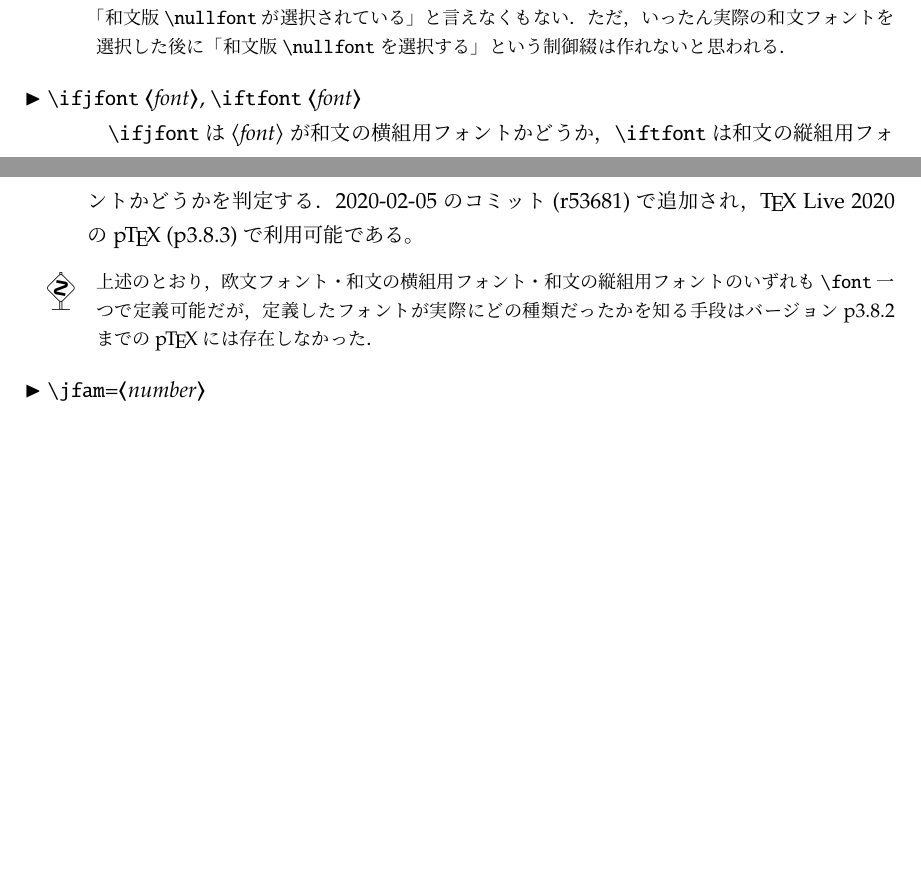
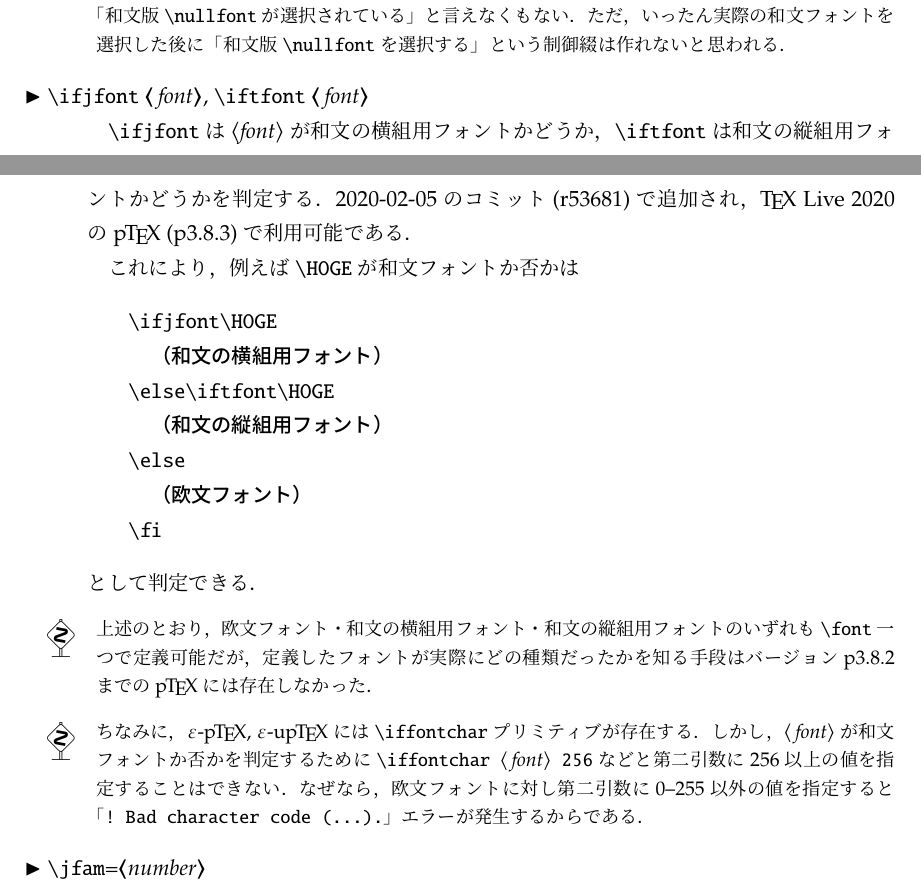
Before and after one commit to texjporg/ptex-manual, a LaTeX document (ptex-manual.tex): two parts of pages 16 and 17 of 23 before the commit and two parts of pages 16 and 17 of 24 after it, joined at a grey line, cut so that both start at the same text, the shorter picture padded with empty space. Compiled offline with pLaTeX and dvipdfmx.

Commit message:
ptex-manual.tex: \iffontchar は和欧文判定には向かない

```diff
--- a/ptex-manual.tex
+++ b/ptex-manual.tex
@@ -1044,11 +1044,23 @@ JFMファイルもTFMファイルと同様の情報を持つが，
 \end{dangerous}
 
 \begin{cslist}
-\csitem[\.{ifjfont} <font>, \.{iftfont} <font>]
+\csitem[\.{ifjfont} <\,font>, \.{iftfont} <\,font>]
   |\ifjfont|は<font>が和文の横組用フォントかどうか，
   |\iftfont|は和文の縦組用フォントかどうかを判定する．
   2020-02-05のコミット(r53681)で追加され，
-  \TeX~Live 2020の\pTeX~(p3.8.3)で利用可能である。
+  \TeX~Live 2020の\pTeX~(p3.8.3)で利用可能である．
+
+  これにより，例えば\.{HOGE}が和文フォントか否かは
+\begin{verbatim}
+\ifjfont\HOGE
+  （和文の横組用フォント）
+\else\iftfont\HOGE
+  （和文の縦組用フォント）
+\else
+  （欧文フォント）
+\fi
+\end{verbatim}
+  として判定できる．
 \end{cslist}
 
 \begin{dangerous}
@@ -1058,6 +1070,15 @@ JFMファイルもTFMファイルと同様の情報を持つが，
   バージョンp3.8.2までの\pTeX には存在しなかった．
   % https://github.com/texjporg/tex-jp-build/pull/97
 \end{dangerous}
+
+\begin{dangerous}
+  ちなみに，\epTeX, \eupTeX には\.{iffontchar}プリミティブが存在する．
+  しかし，<\,font>が和文フォントか否かを判定するために
+  \texttt{\.{iffontchar}~<\,font>~256}などと第二引数に256以上の値を指定することはできない．
+  なぜなら，欧文フォントに対し第二引数に0--255以外の値を指定すると
+  「\verb+! Bad character code (...).+」エラーが発生するからである．
+\end{dangerous}
+
 
 \begin{cslist}
 \csitem[\.{jfam}=<number>]
```
